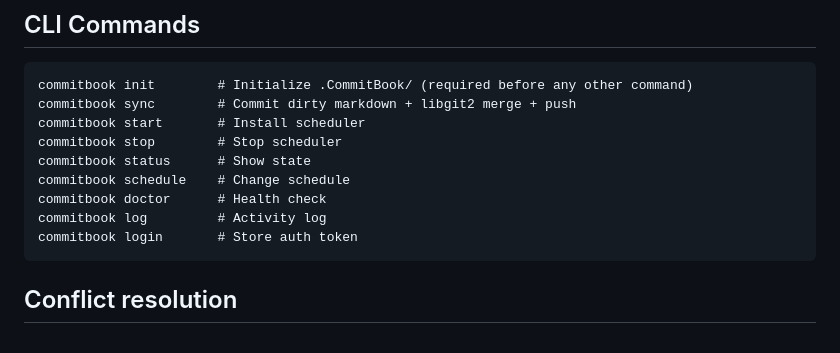
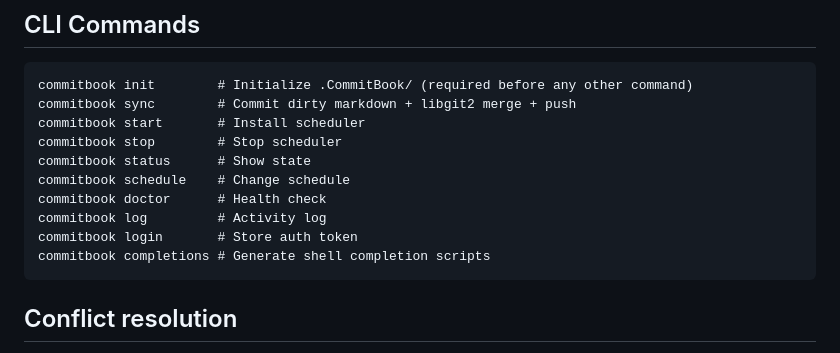
Before and after one commit to CommitBook/CommitBook-Core, a Markdown page: .claude/CLAUDE.md, the part around the change. Rendered like a GitHub page.

````diff
--- a/.claude/CLAUDE.md
+++ b/.claude/CLAUDE.md
@@ -60,6 +60,7 @@ commitbook schedule    # Change schedule
 commitbook doctor      # Health check
 commitbook log         # Activity log
 commitbook login       # Store auth token
+commitbook completions # Generate shell completion scripts
 ```
 
 ## Conflict resolution
````
Also changed, not shown: docs/README.md (+1 -0 lines).
